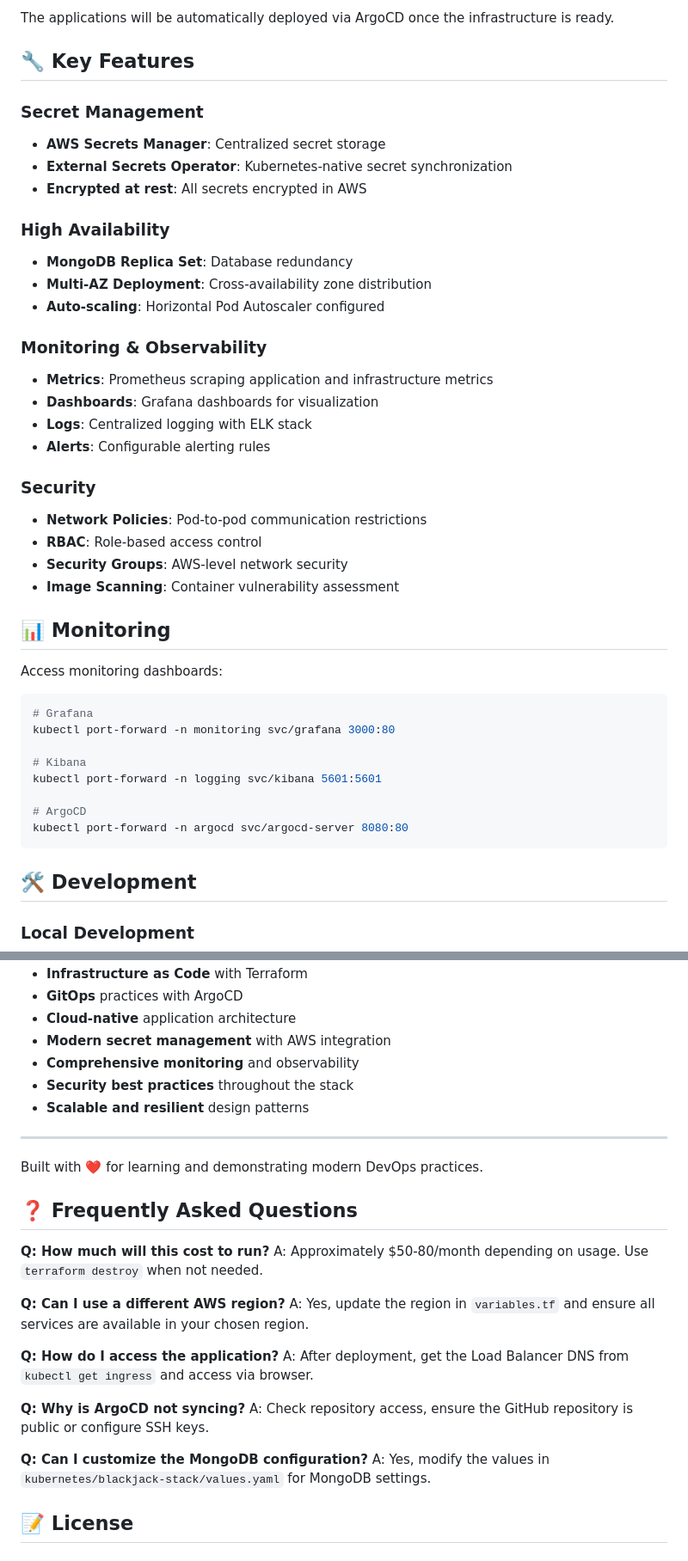
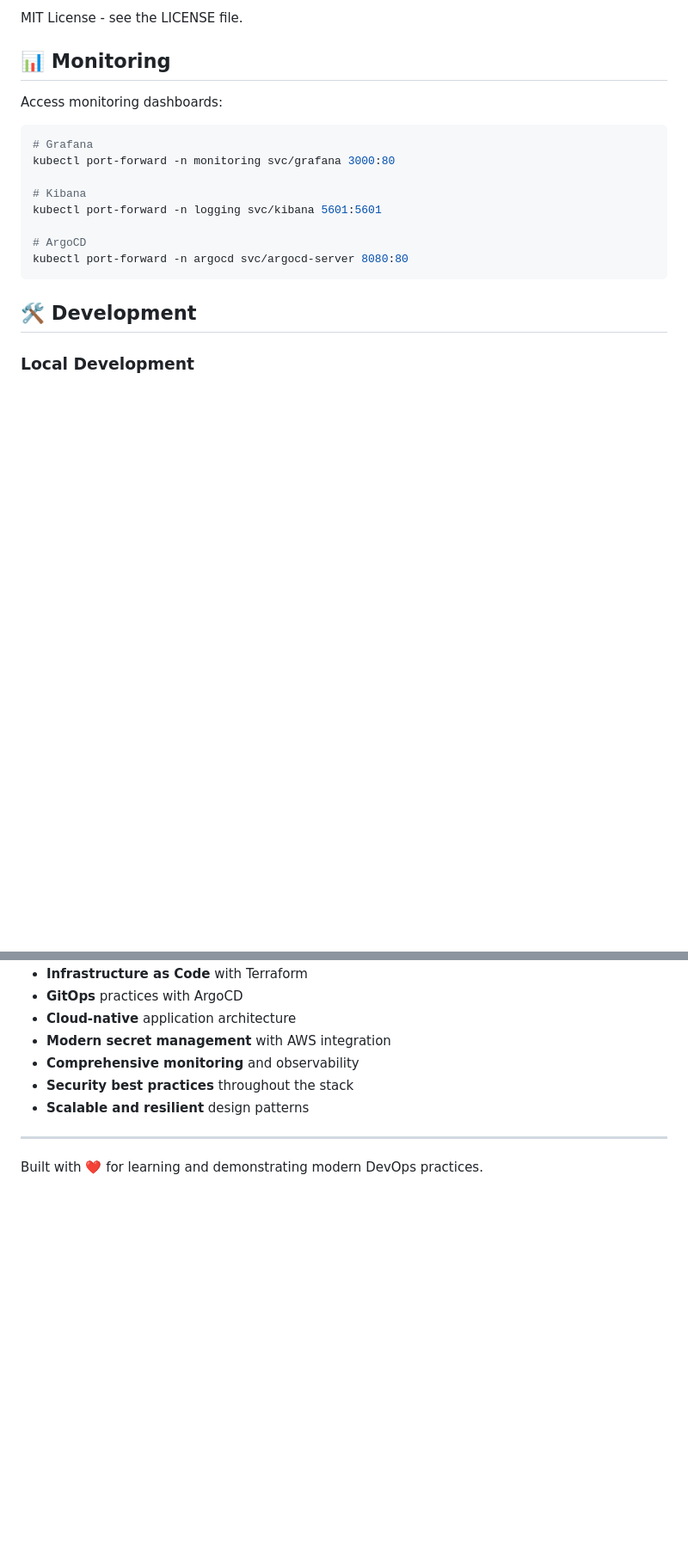
Before and after one commit to alexmachulsky/blackjack-devops-project, a Markdown page: README.md, 2 parts joined by grey strips. Shown at 86% size. GitHub-like rendering; blank space fills up the shorter version.

```diff
--- a/README.md
+++ b/README.md
@@ -116,28 +90,4 @@ kubectl -n argocd get secret argocd-initial-admin-secret -o jsonpath="{.data.pas
-The applications will be automatically deployed via ArgoCD once the infrastructure is ready.
-
-## 🔧 Key Features
-
-### Secret Management
-- **AWS Secrets Manager**: Centralized secret storage
-- **External Secrets Operator**: Kubernetes-native secret synchronization
-- **Encrypted at rest**: All secrets encrypted in AWS
-
-### High Availability
-- **MongoDB Replica Set**: Database redundancy
-- **Multi-AZ Deployment**: Cross-availability zone distribution
-- **Auto-scaling**: Horizontal Pod Autoscaler configured
-
-### Monitoring & Observability
-- **Metrics**: Prometheus scraping application and infrastructure metrics
-- **Dashboards**: Grafana dashboards for visualization
-- **Logs**: Centralized logging with ELK stack
-- **Alerts**: Configurable alerting rules
-
-### Security
-- **Network Policies**: Pod-to-pod communication restrictions
-- **RBAC**: Role-based access control
-- **Security Groups**: AWS-level network security
-- **Image Scanning**: Container vulnerability assessment
+MIT License - see the LICENSE file.
 
 ## 📊 Monitoring
 
@@ -265,22 +215,3 @@ This project demonstrates:
 ---
 
 Built with ❤️ for learning and demonstrating modern DevOps practices.
-
-## ❓ Frequently Asked Questions
-
-**Q: How much will this cost to run?**
-A: Approximately $50-80/month depending on usage. Use `terraform destroy` when not needed.
-
-**Q: Can I use a different AWS region?**
-A: Yes, update the region in `variables.tf` and ensure all services are available in your chosen region.
-
-**Q: How do I access the application?**
-A: After deployment, get the Load Balancer DNS from `kubectl get ingress` and access via browser.
-
-**Q: Why is ArgoCD not syncing?**
-A: Check repository access, ensure the GitHub repository is public or configure SSH keys.
-
-**Q: Can I customize the MongoDB configuration?**
-A: Yes, modify the values in `kubernetes/blackjack-stack/values.yaml` for MongoDB settings.
-
-## 📝 License
```
Also changed, not shown: other parts of README.md (+75 -101 lines).
